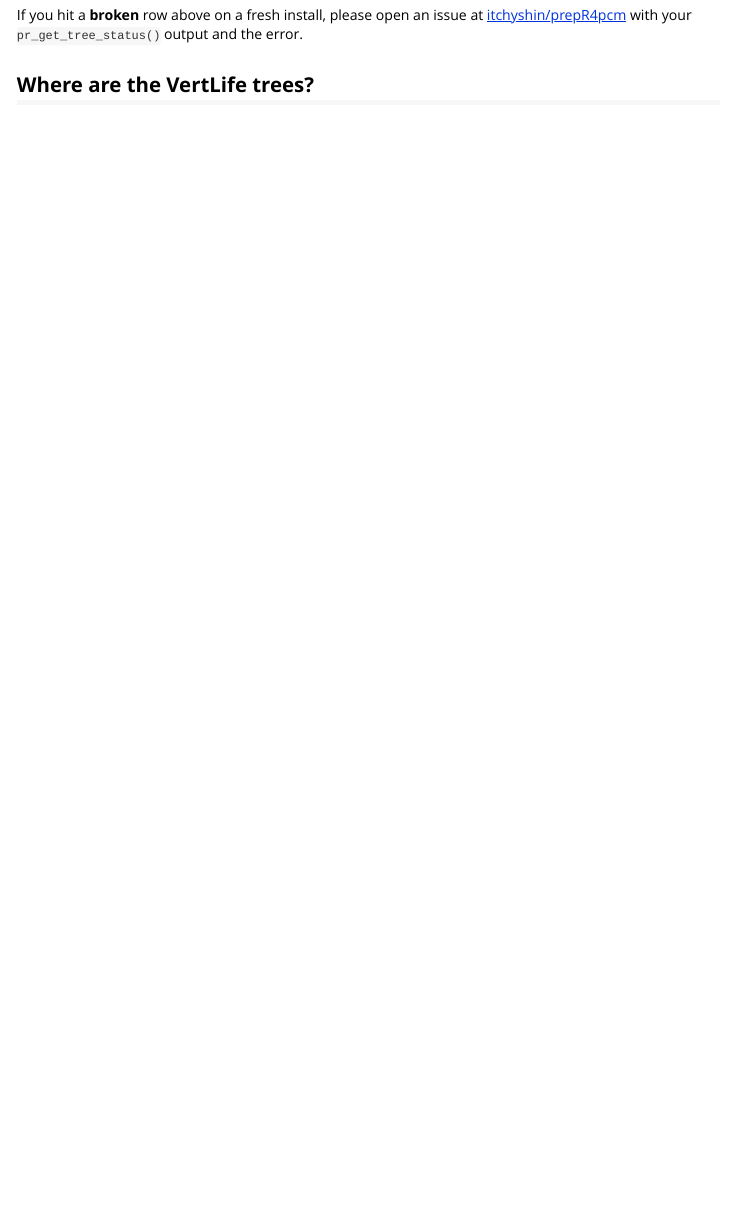
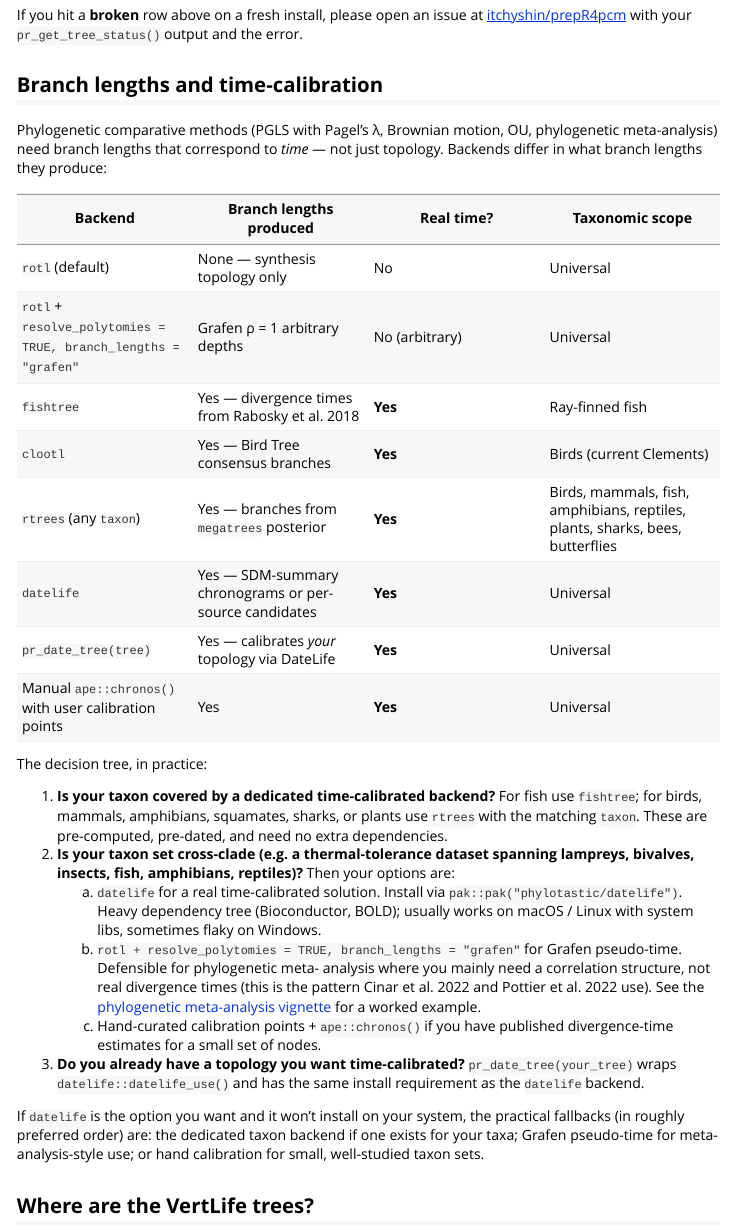
Before and after one commit to itchyshin/prepR4pcm, an R Markdown document (vignettes/comparing-tree-backends.Rmd): the page in a window 1100 px wide, from 2800 px down. Rendered offline with R 4.5, knitr and Pandoc, with nearby package versions.

Commit message:
fix(pkgdown): skip Enhances in workflow_dispatch + document branch-length backends
Two related changes, surfaced by the v0.5.0 release dispatch:

1. .github/workflows/pkgdown.yaml: set dependencies: '"most"' so
   pak skips Enhances (datelife) during lockfile creation. The
   pkgdown workflow_dispatch path was failing with "Can't find
   package called datelife" because datelife was archived from
   CRAN in 2024-08 and is intentionally not in Remotes (heavy
   Bioconductor / BOLD transitive deps don't install cleanly via
   pak). "most" = Depends + Imports + LinkingTo + Suggests, so
   every Suggest pkgdown needs for vignette rendering still
   resolves.

   The workflow is verification-only (GitHub Pages serves the
   committed docs/ tree directly from main); this fix unblocks
   the manual rebuild path without changing what users see.

2. vignettes/comparing-tree-backends.Rmd: new "Branch lengths and
   time-calibration" section. Cross-references every backend by
   what branch lengths it produces (none / Grafen pseudo-time /
   real divergence times) and what coverage it offers, then walks
   the reader through a three-step decision tree for picking the
   right one. Makes the fallbacks explicit for users whose
   `pak::pak("phylotastic/datelife")` install fails.

3. NEWS.md: dev-version entry for both changes.

Co-Authored-By: Claude Opus 4.7 (1M context) <noreply@anthropic.com>

```diff
--- a/.github/workflows/pkgdown.yaml
+++ b/.github/workflows/pkgdown.yaml
@@ -36,6 +36,15 @@ jobs:
       - uses: r-lib/actions/setup-r-dependencies@v2
         with:
           extra-packages: any::pkgdown, local::.
+          # "most" = Depends + Imports + LinkingTo + Suggests, but NOT
+          # Enhances. We have `Enhances: datelife`, which pak cannot
+          # resolve on a clean CI runner: datelife was archived from
+          # CRAN in 2024-08, and its transitive dep tree (bold,
+          # phylobase, Bioconductor packages) doesn't install cleanly
+          # via pak alone. pkgdown still gets every Suggest it needs
+          # to render the vignettes; users who want datelife install
+          # it themselves via `pak::pak("phylotastic/datelife")`.
+          dependencies: '"most"'
           needs: website
 
       - name: Build site (verification only; not deployed)
--- a/vignettes/comparing-tree-backends.Rmd
+++ b/vignettes/comparing-tree-backends.Rmd
@@ -164,6 +164,57 @@ If you hit a **broken** row above on a fresh install, please open an
 issue at
 [itchyshin/prepR4pcm](https://github.com/itchyshin/prepR4pcm/issues)
 with your `pr_get_tree_status()` output and the error.
+
+## Branch lengths and time-calibration
+
+Phylogenetic comparative methods (PGLS with Pagel's λ, Brownian
+motion, OU, phylogenetic meta-analysis) need branch lengths that
+correspond to *time* — not just topology. Backends differ in what
+branch lengths they produce:
+
+| Backend | Branch lengths produced | Real time? | Taxonomic scope |
+|---|---|---|---|
+| `rotl` (default) | None — synthesis topology only | No | Universal |
+| `rotl` + `resolve_polytomies = TRUE, branch_lengths = "grafen"` | Grafen ρ = 1 arbitrary depths | No (arbitrary) | Universal |
+| `fishtree` | Yes — divergence times from Rabosky et al. 2018 | **Yes** | Ray-finned fish |
+| `clootl` | Yes — Bird Tree consensus branches | **Yes** | Birds (current Clements) |
+| `rtrees` (any `taxon`) | Yes — branches from `megatrees` posterior | **Yes** | Birds, mammals, fish, amphibians, reptiles, plants, sharks, bees, butterflies |
+| `datelife` | Yes — SDM-summary chronograms or per-source candidates | **Yes** | Universal |
+| `pr_date_tree(tree)` | Yes — calibrates *your* topology via DateLife | **Yes** | Universal |
+| Manual `ape::chronos()` with user calibration points | Yes | **Yes** | Universal |
+
+The decision tree, in practice:
+
+1. **Is your taxon covered by a dedicated time-calibrated backend?**
+   For fish use `fishtree`; for birds, mammals, amphibians, squamates,
+   sharks, or plants use `rtrees` with the matching `taxon`. These
+   are pre-computed, pre-dated, and need no extra dependencies.
+2. **Is your taxon set cross-clade (e.g. a thermal-tolerance dataset
+   spanning lampreys, bivalves, insects, fish, amphibians, reptiles)?**
+   Then your options are:
+    a. `datelife` for a real time-calibrated solution. Install via
+      `pak::pak("phylotastic/datelife")`. Heavy dependency tree
+      (Bioconductor, BOLD); usually works on macOS / Linux with
+      system libs, sometimes flaky on Windows.
+    b. `rotl + resolve_polytomies = TRUE, branch_lengths = "grafen"`
+      for Grafen pseudo-time. Defensible for phylogenetic meta-
+      analysis where you mainly need a correlation structure, not
+      real divergence times (this is the pattern Cinar et al. 2022
+      and Pottier et al. 2022 use). See the
+      [phylogenetic meta-analysis vignette](meta-analysis-with-rotl.html)
+      for a worked example.
+    c. Hand-curated calibration points + `ape::chronos()` if you
+      have published divergence-time estimates for a small set of
+      nodes.
+3. **Do you already have a topology you want time-calibrated?**
+   `pr_date_tree(your_tree)` wraps `datelife::datelife_use()` and
+   has the same install requirement as the `datelife` backend.
+
+If `datelife` is the option you want and it won't install on your
+system, the practical fallbacks (in roughly preferred order) are:
+the dedicated taxon backend if one exists for your taxa; Grafen
+pseudo-time for meta-analysis-style use; or hand calibration for
+small, well-studied taxon sets.
 
 ## Where are the VertLife trees?
 
```
Also changed, not shown: NEWS.md (+15 -0 lines), 1 other file.
